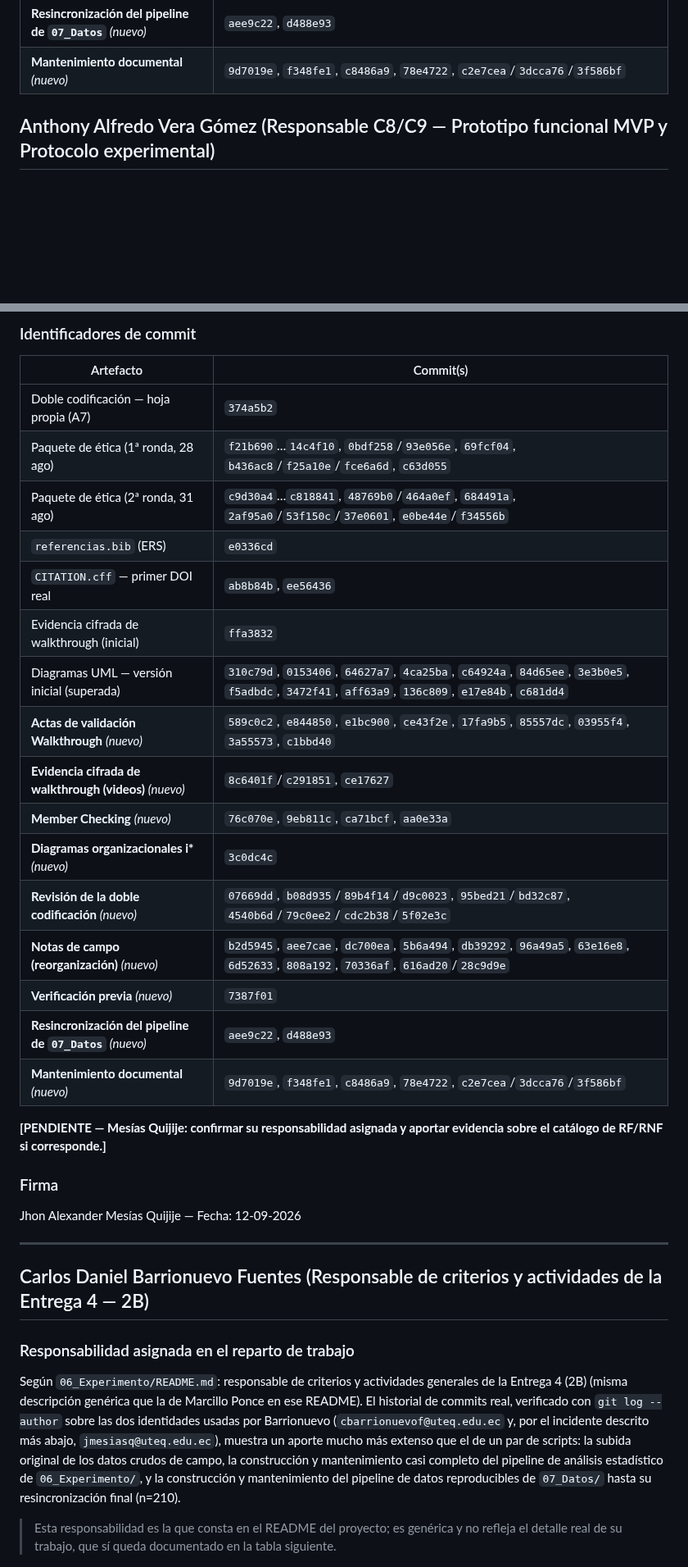
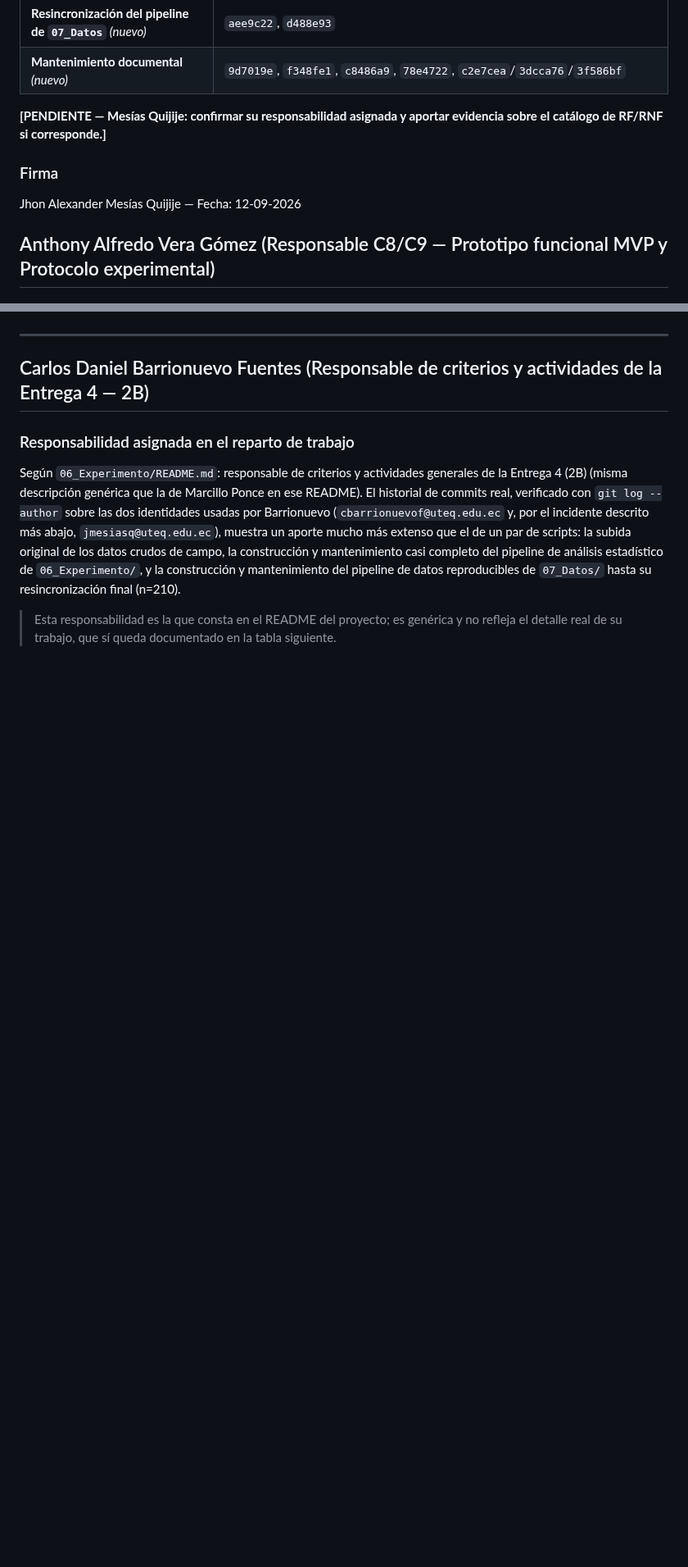
Before and after one commit to ramaguas-ship-it/SGCV-IA, a Markdown page: 10_Autoria/aporte_individual.md, 2 parts joined by grey strips. Shown at 82% size. Rendered like a GitHub page; blank space fills up the shorter version.

```diff
--- a/10_Autoria/aporte_individual.md
+++ b/10_Autoria/aporte_individual.md
@@ -183,6 +185,12 @@ Según `06_Experimento/README.md`: **Verificador**. El historial de commits mues
 | **Verificación previa** *(nuevo)* | `7387f01` |
 | **Resincronización del pipeline de `07_Datos`** *(nuevo)* | `aee9c22`, `d488e93` |
 | **Mantenimiento documental** *(nuevo)* | `9d7019e`, `f348fe1`, `c8486a9`, `78e4722`, `c2e7cea`/`3dcca76`/`3f586bf` |
+
+**[PENDIENTE — Mesías Quijije: confirmar su responsabilidad asignada y aportar evidencia sobre el catálogo de RF/RNF si corresponde.]**
+
+### Firma
+
+Jhon Alexander Mesías Quijije — Fecha: 12-09-2026
 
 ## Anthony Alfredo Vera Gómez (Responsable C8/C9 — Prototipo funcional MVP y Protocolo experimental)
 
@@ -272,29 +253,3 @@ Según `06_Experimento/README.md`: **Verificador**. El historial de commits mues
-### Identificadores de commit
-
-| Artefacto | Commit(s) |
-|---|---|
-| Doble codificación — hoja propia (A7) | `374a5b2` |
-| Paquete de ética (1ª ronda, 28 ago) | `f21b690`…`14c4f10`, `0bdf258`/`93e056e`, `69fcf04`, `b436ac8`/`f25a10e`/`fce6a6d`, `c63d055` |
-| Paquete de ética (2ª ronda, 31 ago) | `c9d30a4`…`c818841`, `48769b0`/`464a0ef`, `684491a`, `2af95a0`/`53f150c`/`37e0601`, `e0be44e`/`f34556b` |
-| `referencias.bib` (ERS) | `e0336cd` |
-| `CITATION.cff` — primer DOI real | `ab8b84b`, `ee56436` |
-| Evidencia cifrada de walkthrough (inicial) | `ffa3832` |
-| Diagramas UML — versión inicial (superada) | `310c79d`, `0153406`, `64627a7`, `4ca25ba`, `c64924a`, `84d65ee`, `3e3b0e5`, `f5adbdc`, `3472f41`, `aff63a9`, `136c809`, `e17e84b`, `c681dd4` |
-| **Actas de validación Walkthrough** *(nuevo)* | `589c0c2`, `e844850`, `e1bc900`, `ce43f2e`, `17fa9b5`, `85557dc`, `03955f4`, `3a55573`, `c1bbd40` |
-| **Evidencia cifrada de walkthrough (videos)** *(nuevo)* | `8c6401f`/`c291851`, `ce17627` |
-| **Member Checking** *(nuevo)* | `76c070e`, `9eb811c`, `ca71bcf`, `aa0e33a` |
-| **Diagramas organizacionales i\*** *(nuevo)* | `3c0dc4c` |
-| **Revisión de la doble codificación** *(nuevo)* | `07669dd`, `b08d935`/`89b4f14`/`d9c0023`, `95bed21`/`bd32c87`, `4540b6d`/`79c0ee2`/`cdc2b38`/`5f02e3c` |
-| **Notas de campo (reorganización)** *(nuevo)* | `b2d5945`, `aee7cae`, `dc700ea`, `5b6a494`, `db39292`, `96a49a5`, `63e16e8`, `6d52633`, `808a192`, `70336af`, `616ad20`/`28c9d9e` |
-| **Verificación previa** *(nuevo)* | `7387f01` |
-| **Resincronización del pipeline de `07_Datos`** *(nuevo)* | `aee9c22`, `d488e93` |
-| **Mantenimiento documental** *(nuevo)* | `9d7019e`, `f348fe1`, `c8486a9`, `78e4722`, `c2e7cea`/`3dcca76`/`3f586bf` |
-
-**[PENDIENTE — Mesías Quijije: confirmar su responsabilidad asignada y aportar evidencia sobre el catálogo de RF/RNF si corresponde.]**
-
-### Firma
-
-Jhon Alexander Mesías Quijije — Fecha: 12-09-2026
 
 
 ---
```
Also changed, not shown: other parts of 10_Autoria/aporte_individual.md (+2 -27 lines).
